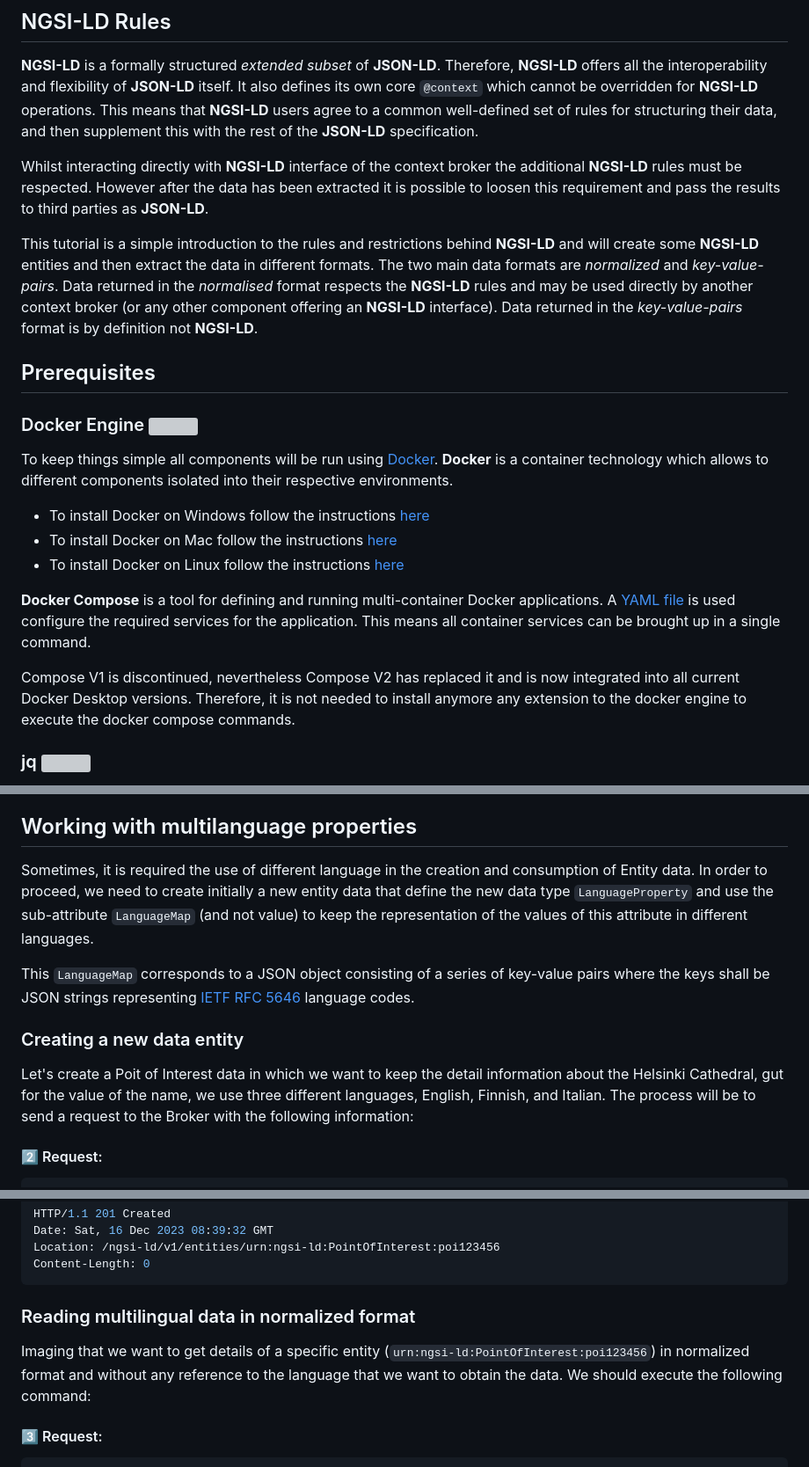
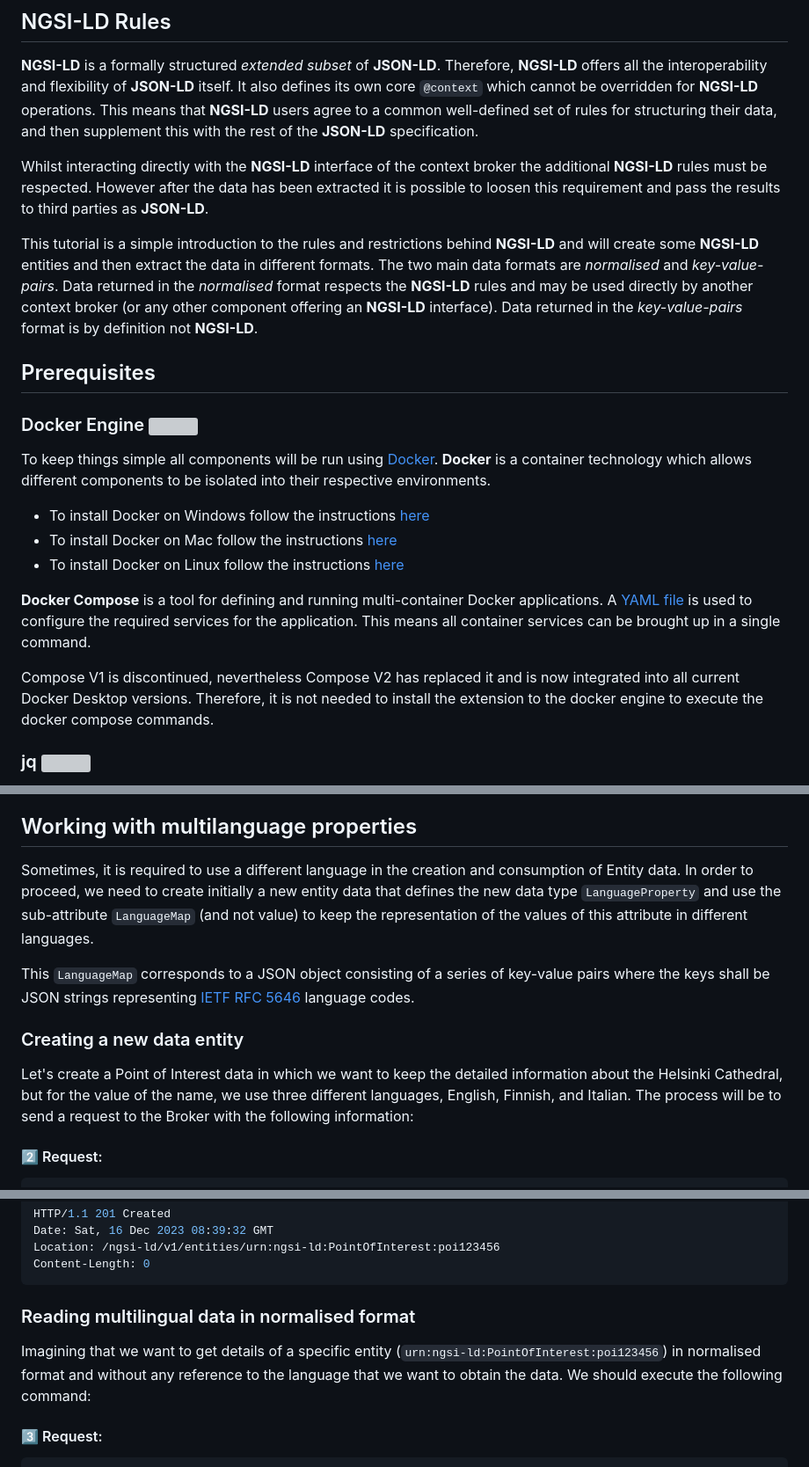
Before and after one commit to FIWARE/tutorials.Extended-Properties, a Markdown page: README.md, 3 parts joined by grey strips. Shown at 88% size. GitHub-like rendering; grey boxes are pictures that could not be loaded.

Commit message:
Correction of some spelling errors

````diff
--- a/README.md
+++ b/README.md
@@ -42,12 +42,12 @@ interoperability and flexibility of **JSON-LD** itself. It also defines its own
 overridden for **NGSI-LD** operations. This means that **NGSI-LD** users agree to a common well-defined set of rules for
 structuring their data, and then supplement this with the rest of the **JSON-LD** specification.
 
-Whilst interacting directly with **NGSI-LD** interface of the context broker the additional **NGSI-LD** rules must be
+Whilst interacting directly with the **NGSI-LD** interface of the context broker the additional **NGSI-LD** rules must be
 respected. However after the data has been extracted it is possible to loosen this requirement and pass the results to
 third parties as **JSON-LD**.
 
 This tutorial is a simple introduction to the rules and restrictions behind **NGSI-LD** and will create some **NGSI-LD**
-entities and then extract the data in different formats. The two main data formats are _normalized_ and
+entities and then extract the data in different formats. The two main data formats are _normalised_ and
 _key-value-pairs_. Data returned in the _normalised_ format respects the **NGSI-LD** rules and may be used directly by
 another context broker (or any other component offering an **NGSI-LD** interface). Data returned in the
 _key-value-pairs_ format is by definition not **NGSI-LD**.
@@ -57,18 +57,18 @@ _key-value-pairs_ format is by definition not **NGSI-LD**.
 ### Docker Engine <img src="https://www.docker.com/favicon.ico" align="left"  height="30" width="30" style="border-right-style:solid; border-right-width:10px; border-color:transparent; background: transparent">
 
 To keep things simple all components will be run using [Docker](https://www.docker.com). **Docker** is a container
-technology which allows to different components isolated into their respective environments.
+technology which allows different components to be isolated into their respective environments.
 
 -   To install Docker on Windows follow the instructions [here](https://docs.docker.com/docker-for-windows/)
 -   To install Docker on Mac follow the instructions [here](https://docs.docker.com/docker-for-mac/)
 -   To install Docker on Linux follow the instructions [here](https://docs.docker.com/install/)
 
 **Docker Compose** is a tool for defining and running multi-container Docker applications. A
-[YAML file](/docker-compose/orionld.yml) is used configure the required services for the application. This means all
+[YAML file](/docker-compose/orionld.yml) is used to configure the required services for the application. This means all
 container services can be brought up in a single command.
 
 Compose V1 is discontinued, nevertheless Compose V2 has replaced it and is now integrated into all current Docker
-Desktop versions. Therefore, it is not needed to install anymore any extension to the docker engine to execute the
+Desktop versions. Therefore, it is not needed to install the extension to the docker engine to execute the
 docker compose commands.
 
 ### jq <img src="https://jqlang.github.io/jq/jq.png" align="left"  height="19" width="50" style="border-right-style:solid; border-right-width:10px; border-color:transparent; background: transparent">
@@ -262,8 +262,8 @@ work with the requests defined below.
 
 ## Working with multilanguage properties
 
-Sometimes, it is required the use of different language in the creation and consumption of Entity data. In order to
-proceed, we need to create initially a new entity data that define the new data type `LanguageProperty` and use the
+Sometimes, it is required to use a different language in the creation and consumption of Entity data. In order to
+proceed, we need to create initially a new entity data that defines the new data type `LanguageProperty` and use the
 sub-attribute `LanguageMap` (and not value) to keep the representation of the values of this attribute in different
 languages.
 
@@ -272,9 +272,9 @@ strings representing [IETF RFC 5646](https://www.rfc-editor.org/info/rfc5646) la
 
 ### Creating a new data entity
 
-Let's create a Poit of Interest data in which we want to keep the detail information about the Helsinki Cathedral, gut
-for the value of the name, we use three different languages, English, Finnish, and Italian. The process will be to send
-a request to the Broker with the following information:
+Let's create a Point of Interest data in which we want to keep the detailed information about the Helsinki Cathedral,
+but for the value of the name, we use three different languages, English, Finnish, and Italian. The process will be to
+send a request to the Broker with the following information:
 
 #### :two: Request:
 
@@ -322,10 +322,11 @@ Location: /ngsi-ld/v1/entities/urn:ngsi-ld:PointOfInterest:poi123456
 Content-Length: 0
 ```
 
-### Reading multilingual data in normalized format
+### Reading multilingual data in normalised format
 
-Imaging that we want to get details of a specific entity (`urn:ngsi-ld:PointOfInterest:poi123456`) in normalized format
-and without any reference to the language that we want to obtain the data. We should execute the following command:
+Imagining that we want to get details of a specific entity (`urn:ngsi-ld:PointOfInterest:poi123456`) in normalised
+format and without any reference to the language that we want to obtain the data. We should execute the following
+command:
 
 #### :three: Request:
 
````
Also changed, not shown: other parts of README.md (+8 -8 lines).
